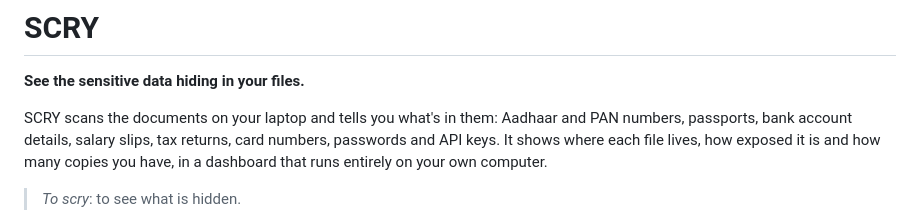
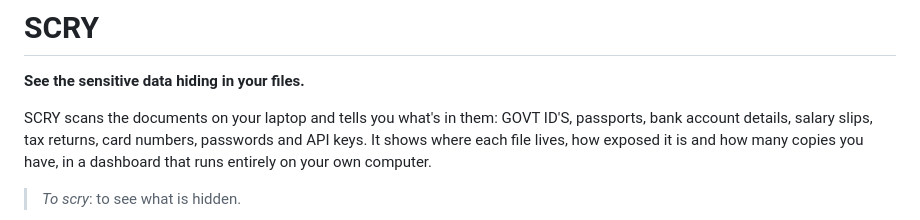
Before and after one commit to SaltWaterCress/SCRY, a Markdown page: README.md, the part around the change. GitHub-like rendering.

```diff
--- a/README.md
+++ b/README.md
@@ -2,7 +2,7 @@
 
 **See the sensitive data hiding in your files.**
 
-SCRY scans the documents on your laptop and tells you what's in them: Aadhaar and PAN numbers, passports, bank account details, salary slips, tax returns, card numbers, passwords and API keys. It shows where each file lives, how exposed it is and how many copies you have, in a dashboard that runs entirely on your own computer.
+SCRY scans the documents on your laptop and tells you what's in them: GOVT ID'S, passports, bank account details, salary slips, tax returns, card numbers, passwords and API keys. It shows where each file lives, how exposed it is and how many copies you have, in a dashboard that runs entirely on your own computer.
 
 > *To scry*: to see what is hidden.
 
```
